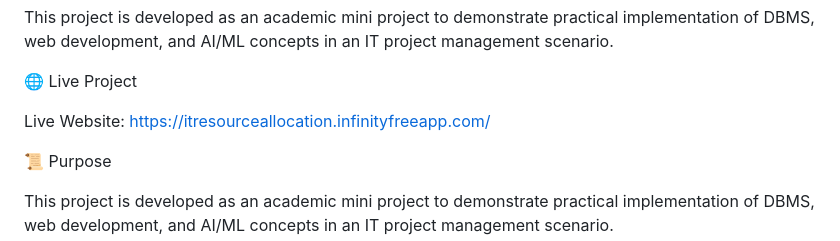
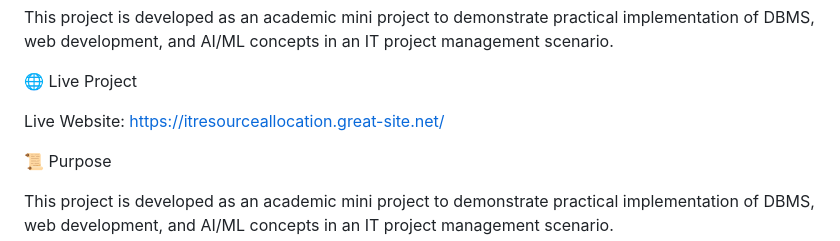
Before and after one commit to janhavipund58-ai/AI-Projects, a Markdown page: README.md, the part around the change. GitHub-like rendering.

```diff
--- a/README.md
+++ b/README.md
@@ -284,7 +284,7 @@ This project is developed as an academic mini project to demonstrate practical i
 🌐 Live Project
 
 Live Website:
-https://itresourceallocation.infinityfreeapp.com/
+https://itresourceallocation.great-site.net/
 
 📜 Purpose
 
```
